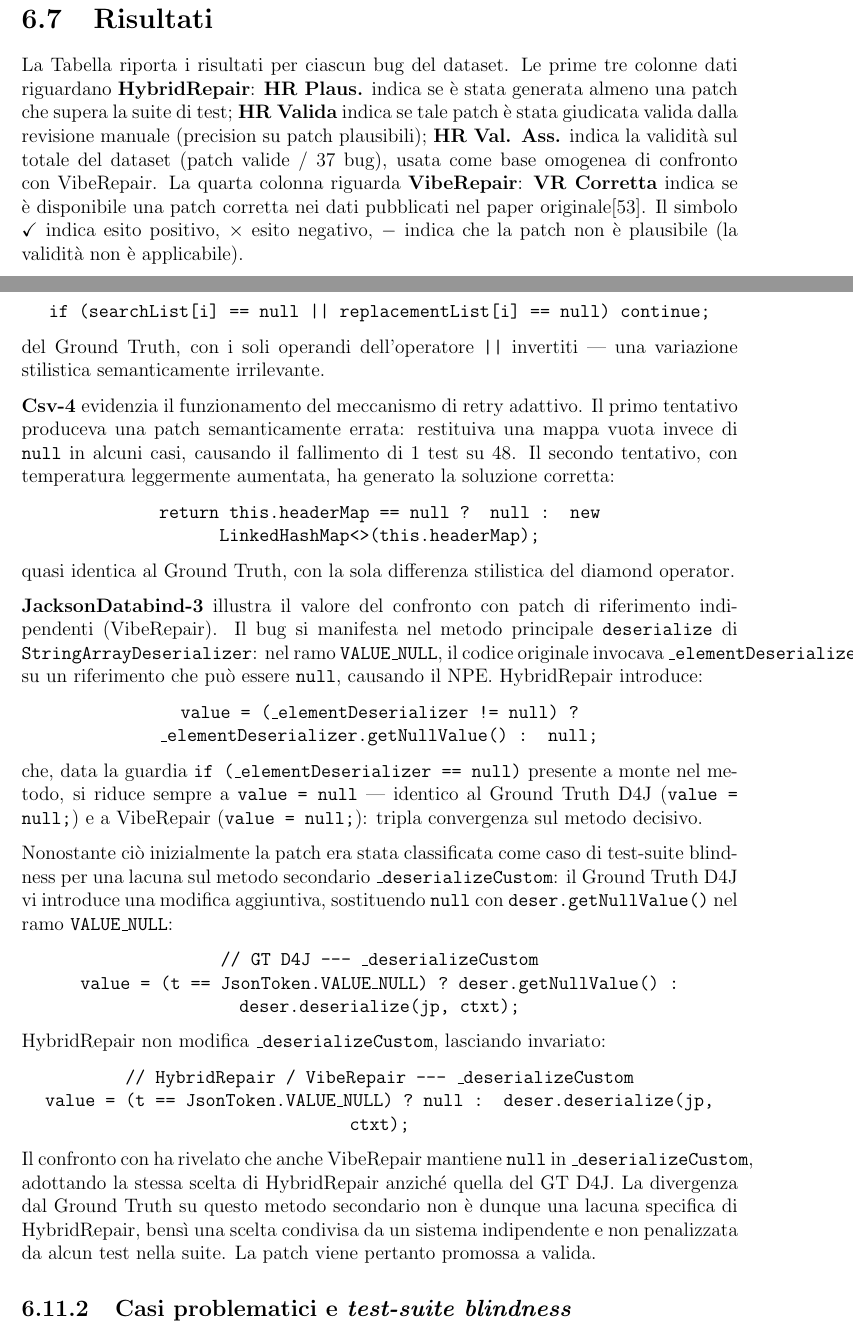
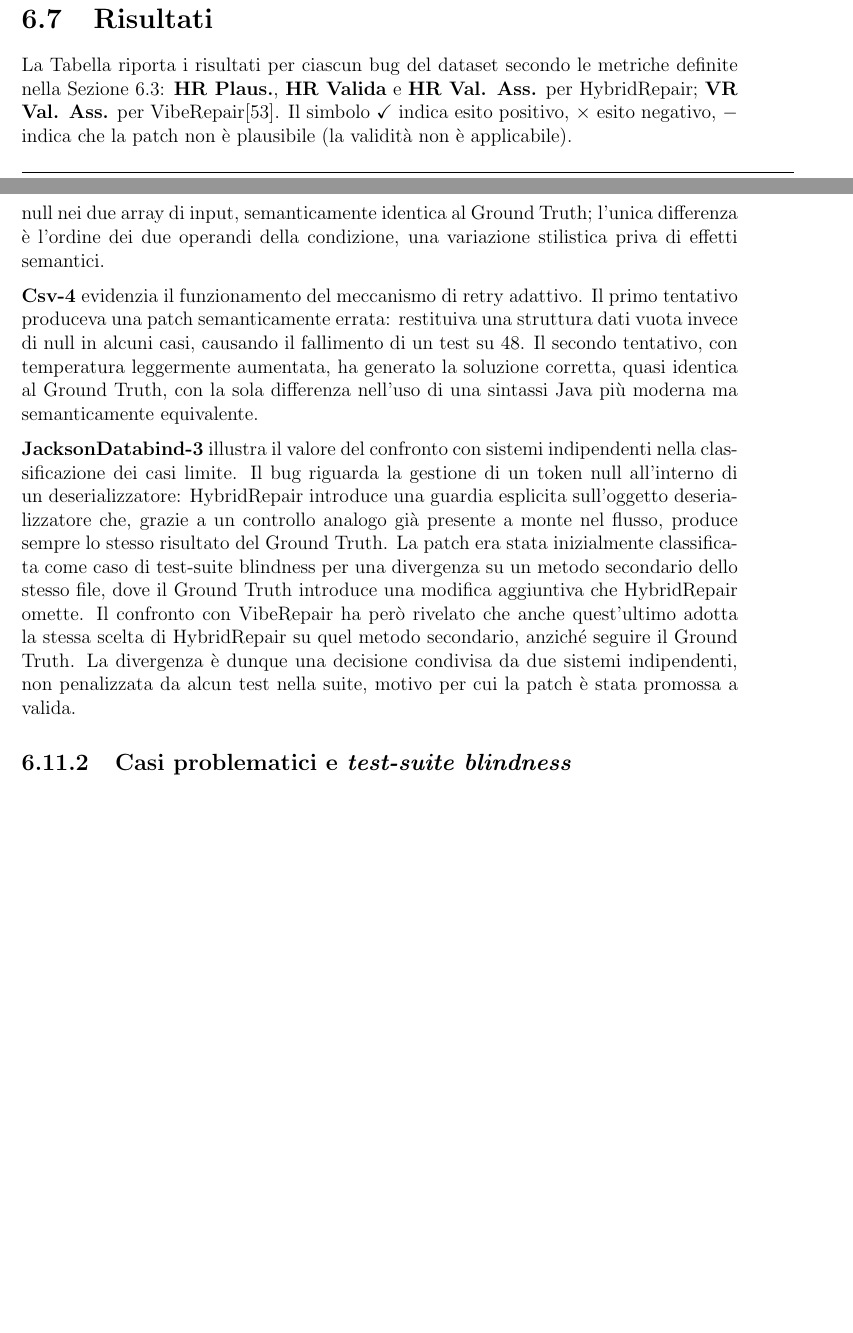
Before and after one commit to MeryoUniNA/Tesi, a LaTeX book (main.tex, which reads Capitoli/Capitolo_4/Sperimentazione.tex): two parts of pages 116 and 120 of 126 before the commit and two parts of pages 116 and 119 of 124 after it, joined at a grey line, cut so that both start at the same text, the shorter picture padded with empty space. Compiled offline with pdfLaTeX.

Commit message:
aggiunte

```diff
--- a/Capitoli/Capitolo_4/Sperimentazione.tex
+++ b/Capitoli/Capitolo_4/Sperimentazione.tex
@@ -232,14 +240,9 @@ non una riesecuzione diretta sullo stesso ambiente.
 \newpage
 \section{Risultati}
 
-La Tabella riporta i risultati per ciascun bug del dataset.
-Le prime tre colonne dati riguardano \textbf{HybridRepair}: \textbf{HR Plaus.} indica
-se è stata generata almeno una patch che supera la suite di test; \textbf{HR Valida} indica
-se tale patch è stata giudicata valida dalla revisione manuale (precision su patch plausibili);
-\textbf{HR Val. Ass.} indica la validità sul totale del dataset (patch valide / 37 bug),
-usata come base omogenea di confronto con VibeRepair.
-La quarta colonna riguarda \textbf{VibeRepair}: \textbf{VR Corretta} indica se è disponibile
-una patch corretta nei dati pubblicati nel paper originale\cite{zhu2026specification}.
+La Tabella riporta i risultati per ciascun bug del dataset secondo le metriche definite
+nella Sezione~\ref{sec:metriche}: \textbf{HR Plaus.}, \textbf{HR Valida} e \textbf{HR Val. Ass.}
+per HybridRepair; \textbf{VR Val. Ass.} per VibeRepair\cite{zhu2026specification}.
 Il simbolo \checkmark{} indica esito positivo, $\times$ esito negativo,
 $-$ indica che la patch non è plausibile (la validità non è applicabile).
 
@@ -421,63 +422,26 @@ in parametri di array. La patch generata introduce la stessa guard clause
+coppie di elementi null nei due array di input, semanticamente identica al Ground
+Truth; l'unica differenza è l'ordine dei due operandi della condizione, una variazione
+stilistica priva di effetti semantici.
 
-\begin{center}
-\texttt{if (searchList[i] == null || replacementList[i] == null) continue;}
-\end{center}
+\textbf{Csv-4} evidenzia il funzionamento del meccanismo di retry adattivo. Il primo
+tentativo produceva una patch semanticamente errata: restituiva una struttura dati
+vuota invece di null in alcuni casi, causando il fallimento di un test su 48. Il
+secondo tentativo, con temperatura leggermente aumentata, ha generato la soluzione
+corretta, quasi identica al Ground Truth, con la sola differenza nell'uso di una
+sintassi Java più moderna ma semanticamente equivalente.
 
-\noindent del Ground Truth, con i soli operandi dell'operatore \texttt{||} invertiti
---- una variazione stilistica semanticamente irrilevante.
-
-\textbf{Csv-4} evidenzia il funzionamento del meccanismo di retry adattivo.
-Il primo tentativo produceva una patch semanticamente errata: restituiva una mappa
-vuota invece di \texttt{null} in alcuni casi, causando il fallimento di 1 test su 48.
-Il secondo tentativo, con temperatura leggermente aumentata, ha generato la soluzione
-corretta:
-
-\begin{center}
-\texttt{return this.headerMap == null ? null : new LinkedHashMap<>(this.headerMap);}
-\end{center}
-
-\noindent quasi identica al Ground Truth, con la sola differenza stilistica del
-diamond operator.
-
-\textbf{JacksonDatabind-3} illustra il valore del confronto con patch di riferimento
-indipendenti (VibeRepair).
-Il bug si manifesta nel metodo principale \texttt{deserialize} di
-\texttt{StringArrayDeserializer}: nel ramo \texttt{VALUE\_NULL}, il codice originale
-invocava \texttt{\_elementDeserializer.getNullValue()} su un riferimento che può essere
-\texttt{null}, causando il NPE. HybridRepair introduce:
-
-\begin{center}
-\texttt{value = (\_elementDeserializer != null) ? \_elementDeserializer.getNullValue() : null;}
-\end{center}
-
-\noindent che, data la guardia \texttt{if (\_elementDeserializer == null)} presente
-a monte nel metodo, si riduce sempre a \texttt{value = null} --- identico al Ground
-Truth D4J (\texttt{value = null;}) e a VibeRepair (\texttt{value = null;}):
-tripla convergenza sul metodo decisivo.
-
-Nonostante ciò inizialmente la patch era stata classificata come caso di  test-suite blindness per una lacuna sul metodo
-secondario \texttt{\_deserializeCustom}: il Ground Truth D4J vi
-introduce una modifica aggiuntiva, sostituendo \texttt{null} con \texttt{deser.getNullValue()}
-nel ramo \texttt{VALUE\_NULL}:
-
-\begin{center}
-\texttt{// GT D4J --- \_deserializeCustom}\\
-\texttt{value = (t == JsonToken.VALUE\_NULL) ? deser.getNullValue() : deser.deserialize(jp, ctxt);}
-\end{center}
-
-\noindent HybridRepair non modifica \texttt{\_deserializeCustom}, lasciando invariato:
-
-\begin{center}
-\texttt{// HybridRepair / VibeRepair --- \_deserializeCustom}\\
-\texttt{value = (t == JsonToken.VALUE\_NULL) ? null : deser.deserialize(jp, ctxt);}
-\end{center}
-
-\noindent Il confronto con ha rivelato che anche VibeRepair mantiene
-\texttt{null} in \texttt{\_deserializeCustom}, adottando la stessa scelta di HybridRepair
-anziché quella del GT D4J. La divergenza dal Ground Truth su questo metodo secondario
-non è dunque una lacuna specifica di HybridRepair, bensì una scelta condivisa da un
-sistema indipendente e non penalizzata da alcun test nella suite.
-La patch viene pertanto promossa a valida.
+\textbf{JacksonDatabind-3} illustra il valore del confronto con sistemi indipendenti
+nella classificazione dei casi limite. Il bug riguarda la gestione di un token null
+all'interno di un deserializzatore: HybridRepair introduce una guardia esplicita
+sull'oggetto deserializzatore che, grazie a un controllo analogo già presente a monte
+nel flusso, produce sempre lo stesso risultato del Ground Truth.
+La patch era stata inizialmente classificata come caso di test-suite blindness per
+una divergenza su un metodo secondario dello stesso file, dove il Ground Truth
+introduce una modifica aggiuntiva che HybridRepair omette. Il confronto con
+VibeRepair ha però rivelato che anche quest'ultimo adotta la stessa scelta di
+HybridRepair su quel metodo secondario, anziché seguire il Ground Truth. La
+divergenza è dunque una decisione condivisa da due sistemi indipendenti, non
+penalizzata da alcun test nella suite, motivo per cui la patch è stata promossa a valida.
 
 % ─────────────────────────────────────────────
 \subsection{Casi problematici e \emph{test-suite blindness}}
```
Also changed, not shown: Capitoli/Capitolo_4/Sperimentazione.tex (104 more changed lines).
